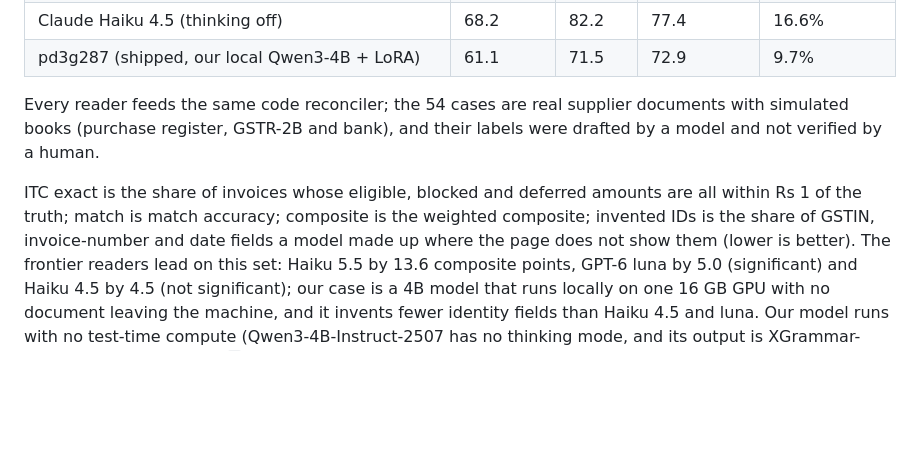
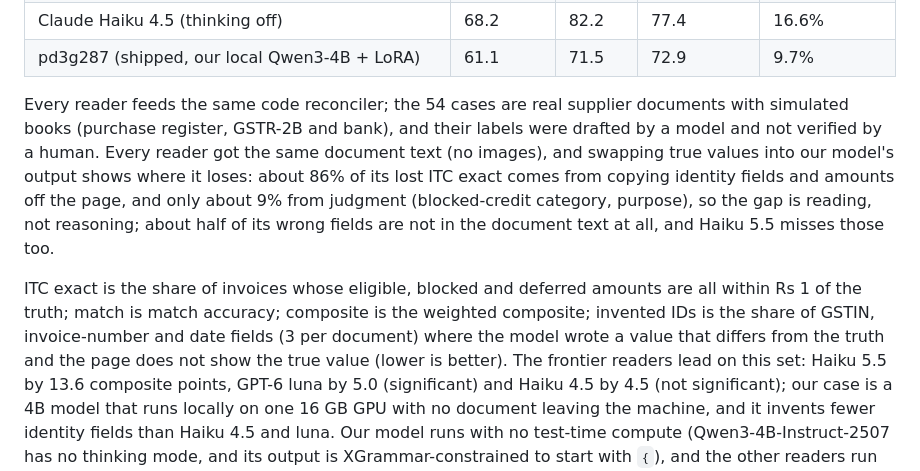
Before and after one commit to chayan-bit/gst-recon-agent, a Markdown page: README.md, the part around the change. GitHub-like rendering; blank space fills up the shorter version.

Commit message:
docs: error attribution sentence under the table, Q15 reading vs reasoning, invented-IDs definition

```diff
--- a/README.md
+++ b/README.md
@@ -14,8 +14,9 @@ Repository: https://github.com/chayan-bit/gst-recon-agent
 | pd3g287 (shipped, our local Qwen3-4B + LoRA) | 61.1 | 71.5 | 72.9 | 9.7% |
 
 Every reader feeds the same code reconciler; the 54 cases are real supplier documents with simulated books (purchase register, GSTR-2B and bank), and their labels were drafted by a model and not verified by a human.
+Every reader got the same document text (no images), and swapping true values into our model's output shows where it loses: about 86% of its lost ITC exact comes from copying identity fields and amounts off the page, and only about 9% from judgment (blocked-credit category, purpose), so the gap is reading, not reasoning; about half of its wrong fields are not in the document text at all, and Haiku 5.5 misses those too.
 
-ITC exact is the share of invoices whose eligible, blocked and deferred amounts are all within Rs 1 of the truth; match is match accuracy; composite is the weighted composite; invented IDs is the share of GSTIN, invoice-number and date fields a model made up where the page does not show them (lower is better).
+ITC exact is the share of invoices whose eligible, blocked and deferred amounts are all within Rs 1 of the truth; match is match accuracy; composite is the weighted composite; invented IDs is the share of GSTIN, invoice-number and date fields (3 per document) where the model wrote a value that differs from the truth and the page does not show the true value (lower is better).
 The frontier readers lead on this set: Haiku 5.5 by 13.6 composite points, GPT-6 luna by 5.0 (significant) and Haiku 4.5 by 4.5 (not significant); our case is a 4B model that runs locally on one 16 GB GPU with no document leaving the machine, and it invents fewer identity fields than Haiku 4.5 and luna.
 Our model runs with no test-time compute (Qwen3-4B-Instruct-2507 has no thinking mode, and its output is XGrammar-constrained to start with `{`), and the other readers run at their lowest reasoning setting; Haiku 5.5 cannot disable thinking through the Claude Code CLI.
 The shipped model is pd3g287: a Qwen3-4B-Instruct-2507 LoRA trained on simulator rows with realistic identity formats, then 287 steps of GRPO, run in hybrid mode (it reads one document at a time and deterministic code does the matching, rupee arithmetic and ITC rules).
```
Also changed, not shown: pitch/DECK.md (+2 -1 lines), pitch/JUDGE_QA.md (+12 -0 lines).
